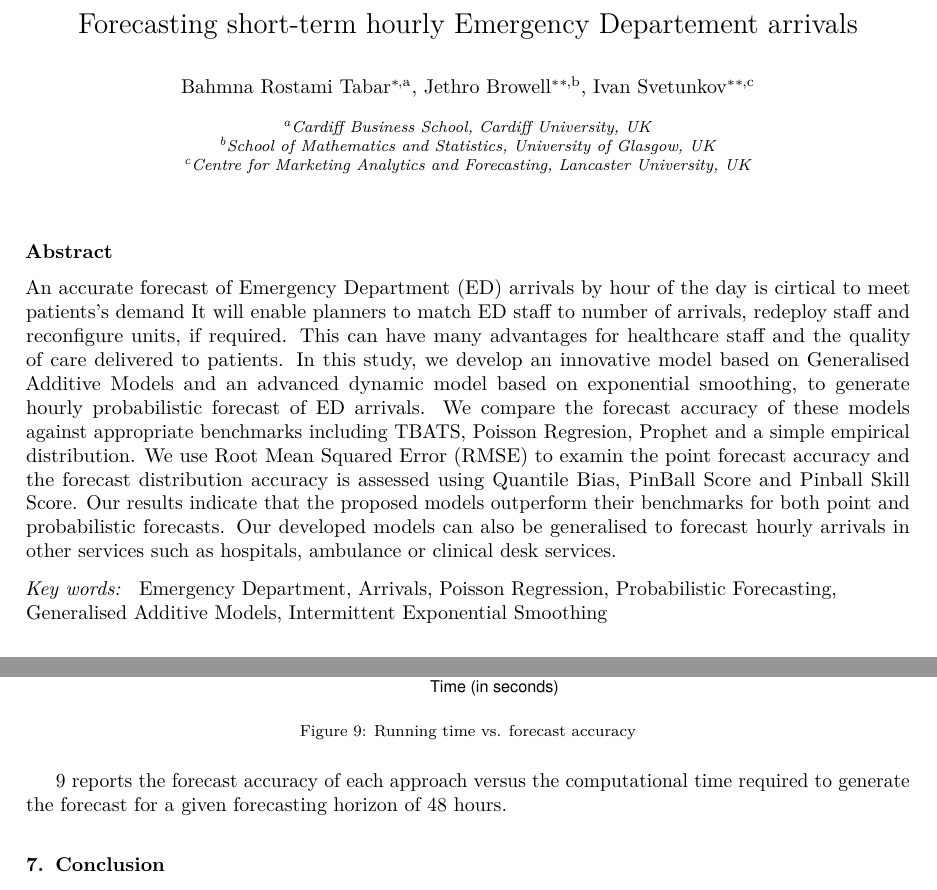
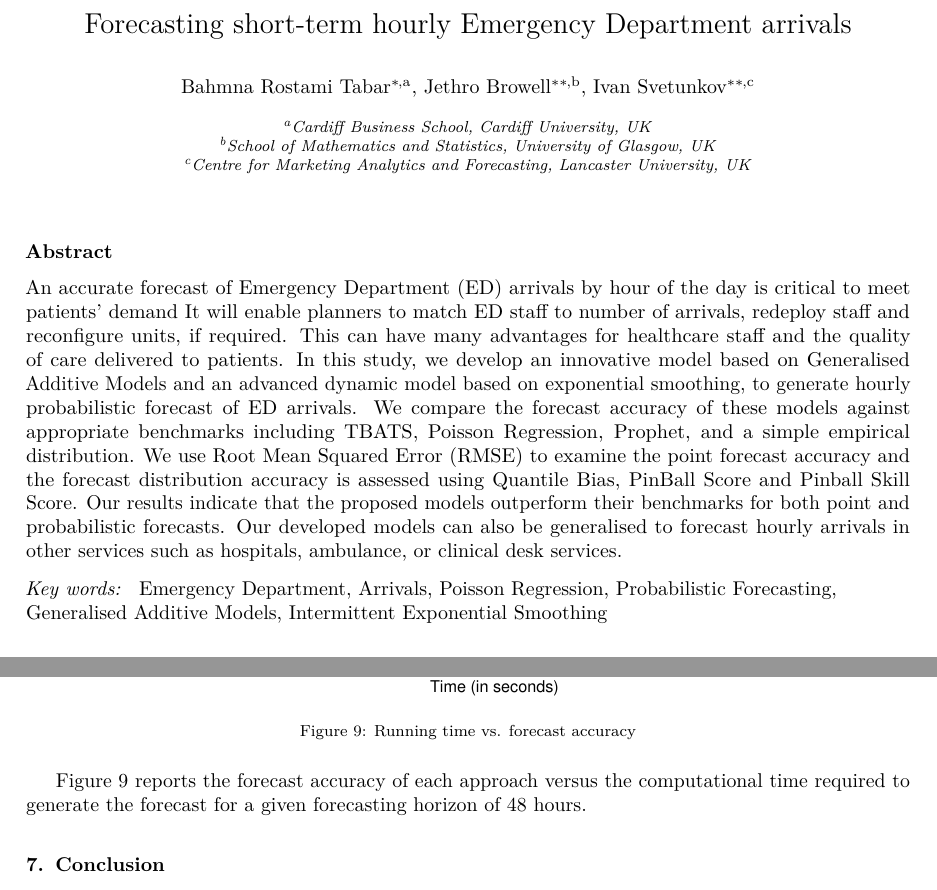
Before and after one commit to bahmanrostamitabar/hourly-emergency-care, a LaTeX paper (paper/paper.tex): two parts of pages 1 and 16 of 20, joined at a grey line, cut so that both start at the same text. The pictures show the PDF file paper/paper.pdf that the author committed with the source.

Commit message:
correct typo

```diff
--- a/paper/paper.tex
+++ b/paper/paper.tex
@@ -54,7 +54,7 @@
 \hypersetup{breaklinks=true,
             bookmarks=true,
             pdfauthor={},
-            pdftitle={Forecasting short-term hourly Emergency Departement arrivals},
+            pdftitle={Forecasting short-term hourly Emergency Department arrivals},
             colorlinks=false,
             urlcolor=blue,
             linkcolor=magenta,
@@ -88,7 +88,7 @@
 \begin{document}
 \begin{frontmatter}
 
-  \title{Forecasting short-term hourly Emergency Departement arrivals}
+  \title{Forecasting short-term hourly Emergency Department arrivals}
     \author[Cardiff Business School]{Bahmna Rostami Tabar\corref{12}}
    \ead{rostami-tabarb@cardiff.ac.uk}
     \author[University of Glasgow]{Jethro Browell\corref{1}}
@@ -102,7 +102,7 @@
     \cortext[1]{Equal contribution}
 
   \begin{abstract}
-  An accurate forecast of Emergency Department (ED) arrivals by hour of the day is cirtical to meet patients's demand It will enable planners to match ED staff to number of arrivals, redeploy staff and reconfigure units, if required. This can have many advantages for healthcare staff and the quality of care delivered to patients. In this study, we develop an innovative model based on Generalised Additive Models and an advanced dynamic model based on exponential smoothing, to generate hourly probabilistic forecast of ED arrivals. We compare the forecast accuracy of these models against appropriate benchmarks including TBATS, Poisson Regresion, Prophet and a simple empirical distribution. We use Root Mean Squared Error (RMSE) to examin the point forecast accuracy and the forecast distribution accuracy is assessed using Quantile Bias, PinBall Score and Pinball Skill Score. Our results indicate that the proposed models outperform their benchmarks for both point and probabilistic forecasts. Our developed models can also be generalised to forecast hourly arrivals in other services such as hospitals, ambulance or clinical desk services.
+  An accurate forecast of Emergency Department (ED) arrivals by hour of the day is critical to meet patients' demand It will enable planners to match ED staff to number of arrivals, redeploy staff and reconfigure units, if required. This can have many advantages for healthcare staff and the quality of care delivered to patients. In this study, we develop an innovative model based on Generalised Additive Models and an advanced dynamic model based on exponential smoothing, to generate hourly probabilistic forecast of ED arrivals. We compare the forecast accuracy of these models against appropriate benchmarks including TBATS, Poisson Regression, Prophet, and a simple empirical distribution. We use Root Mean Squared Error (RMSE) to examine the point forecast accuracy and the forecast distribution accuracy is assessed using Quantile Bias, PinBall Score and Pinball Skill Score. Our results indicate that the proposed models outperform their benchmarks for both point and probabilistic forecasts. Our developed models can also be generalised to forecast hourly arrivals in other services such as hospitals, ambulance, or clinical desk services.
   \end{abstract}
    \begin{keyword} Emergency Department, Arrivals, Poisson Regression, Probabilistic Forecasting, Generalised Additive Models, Intermittent Exponential Smoothing\end{keyword}
  \end{frontmatter}
@@ -537,7 +537,7 @@ One more thing to notice is that the ADAM-iETSX model with rounded up quantiles
 \caption{Running time vs. forecast accuracy}\label{fig:time-accuracy}
 \end{figure}
 
-\ref{fig:time-accuracy} reports the forecast accuracy of each approach versus the computational time required to generate the forecast for a given forecasting horizon of 48 hours.
+Figure \ref{fig:time-accuracy} reports the forecast accuracy of each approach versus the computational time required to generate the forecast for a given forecasting horizon of 48 hours.
 
 \hypertarget{conclusion}{%
 \section{Conclusion}\label{conclusion}}
```
Also changed, not shown: paper/paper.pdf, 4 other files.
